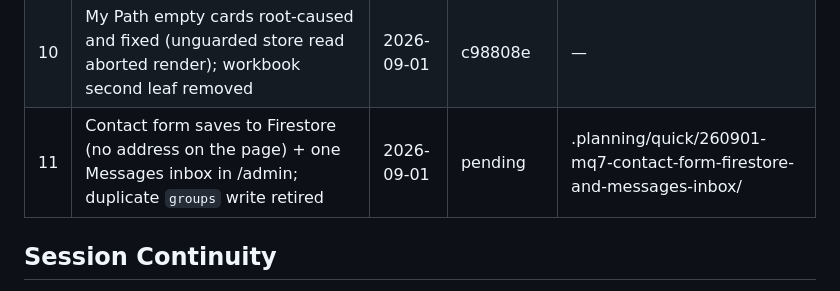
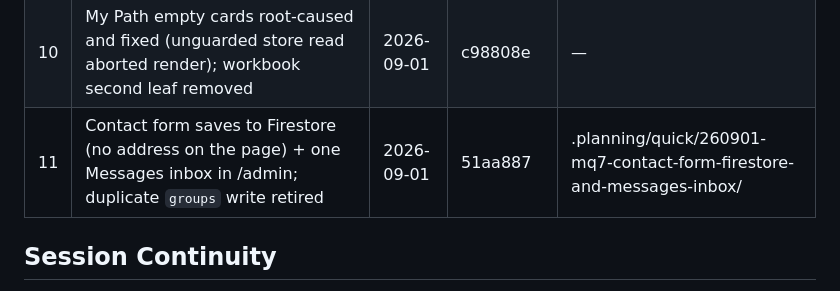
Before and after one commit to global-forgiveness-movement/forgiveness-platform, a Markdown page: .planning/STATE.md, the part around the change. GitHub-like rendering.

Commit message:
Record the commit hash for quick task 11

```diff
--- a/.planning/STATE.md
+++ b/.planning/STATE.md
@@ -145,7 +145,7 @@ notes nobody has read. Small fixes are fine.
 | 8 | Staff batch (Kate 1 Sep + Wyatt rulings): three HFP staff w/ verbatim bios, short lines for all ten, external links open new tabs, 2.5s store-patience fix, noscript privacy line | 2026-09-01 | 4520af7 | — |
 | 9 | Wyatt 1 Sep review batch: seven fixes (dead links, tablet anchor, workbooks restructure+reword, workbook platform bar, My Path flash, navy buttons) | 2026-09-01 | ae23805 | — |
 | 10 | My Path empty cards root-caused and fixed (unguarded store read aborted render); workbook second leaf removed | 2026-09-01 | c98808e | — |
-| 11 | Contact form saves to Firestore (no address on the page) + one Messages inbox in /admin; duplicate `groups` write retired | 2026-09-01 | pending | .planning/quick/260901-mq7-contact-form-firestore-and-messages-inbox/ |
+| 11 | Contact form saves to Firestore (no address on the page) + one Messages inbox in /admin; duplicate `groups` write retired | 2026-09-01 | 51aa887 | .planning/quick/260901-mq7-contact-form-firestore-and-messages-inbox/ |
 
 ## Session Continuity
 
```
